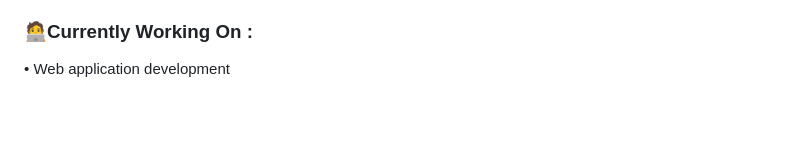
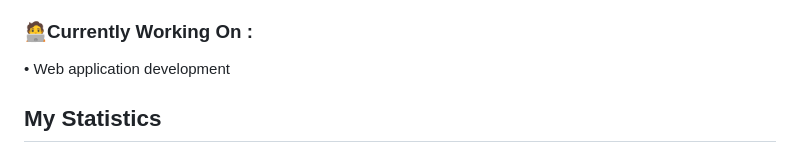
Before and after one commit to Janith0113/Janith0113, a Markdown page: README.md, the part around one of its changes. GitHub-like rendering; blank space fills up the shorter version.

```diff
--- a/README.md
+++ b/README.md
@@ -17,4 +17,5 @@
  • Web application development<br/>
 
 
+## My Statistics
 
```
Also changed, not shown: other parts of README.md (+8 -0 lines).
